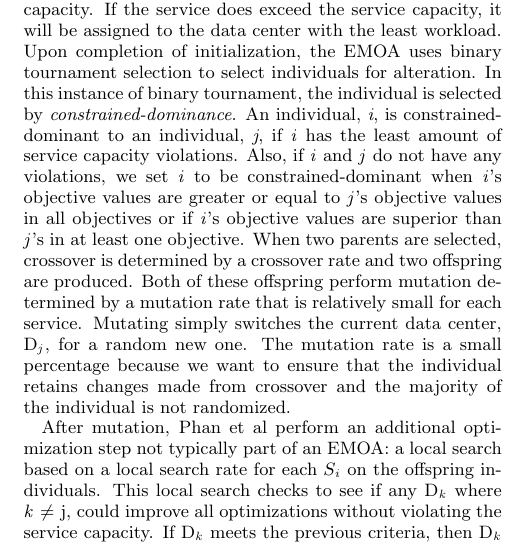
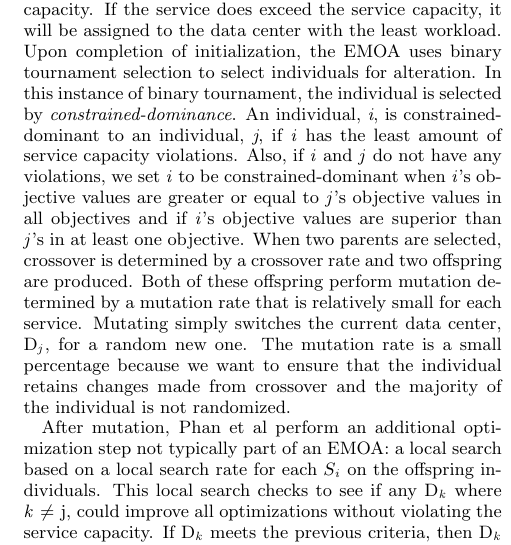
Before and after one commit to donat056/Senior_Seminar_Donatucci, a LaTeX paper (SeniorSem2014.tex): part of one column of page 3 of 6, cut so that both start at the same text. Compiled offline with pdfLaTeX.

Commit message:
now final

```diff
--- a/SeniorSem2014.tex
+++ b/SeniorSem2014.tex
@@ -85,7 +85,7 @@ The following describes the general procedure of the Hungarian Method of Assignm
 \subsection{Green Monster EMOA}
 \label{sec:GMEMOA}
 
-Green Monster represents individuals as a configuration of all services (S$_{\text{\emph{i}}}$) in all data centers (D$_{\text{\emph{j}}}$). Each data center has a service capacity, or the maximum workload a data center can handle. To initialize a population of \emph{N} individuals, the EMOA assigns random services to random data centers so that any given data center does not exceed the service capacity. If the service does exceed the service capacity, it will be assigned to the data center with the least workload. Upon completion of initialization, the EMOA uses binary tournament selection to select individuals for alteration. In this instance of binary tournament, the individual is selected by~\emph{constrained-dominance}. An individual, \emph{i}, is constrained-dominant to an individual, \emph{j}, if \emph{i} has the least amount of service capacity violations. Also, if \emph{i} and \emph{j} do not have any violations, we set \emph{i} to be constrained-dominant when \emph{i}'s objective values are greater or equal to \emph{j}'s objective values in all objectives or if \emph{i}'s objective values are superior than \emph{j}'s in at least one objective. When two parents are selected, crossover is determined by a crossover rate and two offspring are produced. Both of these offspring perform mutation determined by a mutation rate that is relatively small for each service. Mutating simply switches the current data center, D$_{\text{\emph{j}}}$, for a random new one. The mutation rate is a small percentage because we want to ensure that the individual retains changes made from crossover and the majority of the individual is not randomized.
+Green Monster represents individuals as a configuration of all services (S$_{\text{\emph{i}}}$) in all data centers (D$_{\text{\emph{j}}}$). Each data center has a service capacity, or the maximum workload a data center can handle. To initialize a population of \emph{N} individuals, the EMOA assigns random services to random data centers so that any given data center does not exceed the service capacity. If the service does exceed the service capacity, it will be assigned to the data center with the least workload. Upon completion of initialization, the EMOA uses binary tournament selection to select individuals for alteration. In this instance of binary tournament, the individual is selected by~\emph{constrained-dominance}. An individual, \emph{i}, is constrained-dominant to an individual, \emph{j}, if \emph{i} has the least amount of service capacity violations. Also, if \emph{i} and \emph{j} do not have any violations, we set \emph{i} to be constrained-dominant when \emph{i}'s objective values are greater or equal to \emph{j}'s objective values in all objectives and if \emph{i}'s objective values are superior than \emph{j}'s in at least one objective. When two parents are selected, crossover is determined by a crossover rate and two offspring are produced. Both of these offspring perform mutation determined by a mutation rate that is relatively small for each service. Mutating simply switches the current data center, D$_{\text{\emph{j}}}$, for a random new one. The mutation rate is a small percentage because we want to ensure that the individual retains changes made from crossover and the majority of the individual is not randomized.
 
 After mutation, Phan et al perform an additional optimization step not typically part of an EMOA: a local search based on a local search rate for each $S_{\text{\emph{i}}}$ on the offspring individuals. This local search checks to see if any D$_{\text{\emph{k}}}$ where ${\text{\emph{k} ${\neq}$ j}}$, could improve all optimizations without violating the service capacity. If D$_{\text{\emph{k}}}$ meets the previous criteria, then D$_{\text{\emph{k}}}$ replaces D$_{\text{\emph{j}}}$ in S$_{\text{\emph{i}}}$.
 
```
